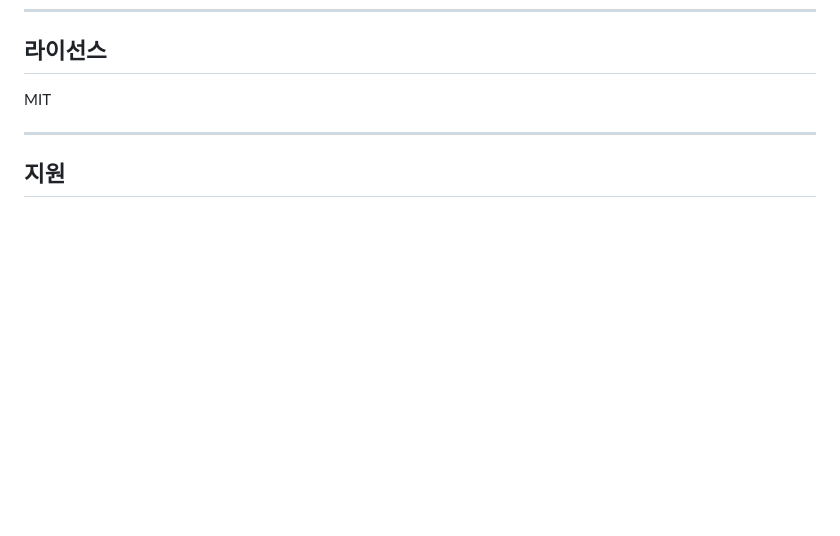
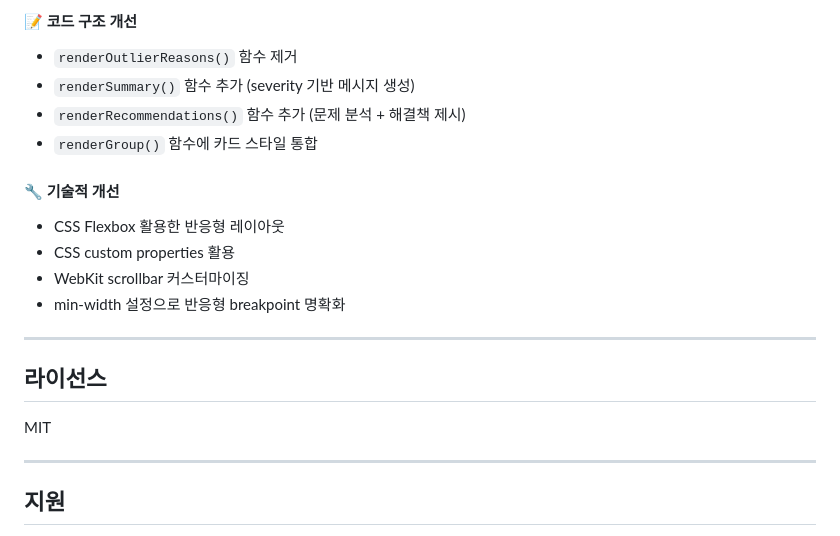
Before and after one commit to gkwhdcks9/APM_Module, a Markdown page: README.md, the part around one of its changes. Rendered like a GitHub page; blank space fills up the shorter version.

Commit message:
docs: Add detailed development history and major improvements to README

```diff
--- a/README.md
+++ b/README.md
@@ -680,3 +749,17 @@ A: `server.js`의 `Math.random() < 0.05 ? 1 : 0` 부분을 수정하세요. (0.0
+#### 📝 코드 구조 개선
+- `renderOutlierReasons()` 함수 제거
+- `renderSummary()` 함수 추가 (severity 기반 메시지 생성)
+- `renderRecommendations()` 함수 추가 (문제 분석 + 해결책 제시)
+- `renderGroup()` 함수에 카드 스타일 통합
+
+#### 🔧 기술적 개선
+- CSS Flexbox 활용한 반응형 레이아웃
+- CSS custom properties 활용
+- WebKit scrollbar 커스터마이징
+- min-width 설정으로 반응형 breakpoint 명확화
+
+---
+
 ## 라이선스
 
 MIT
```
Also changed, not shown: other parts of README.md (+69 -0 lines).
